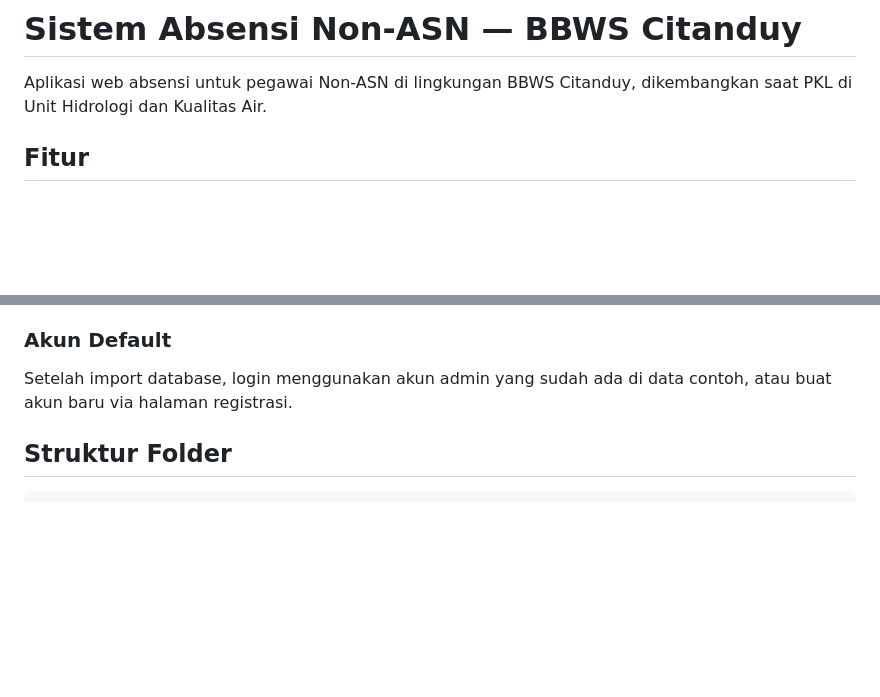
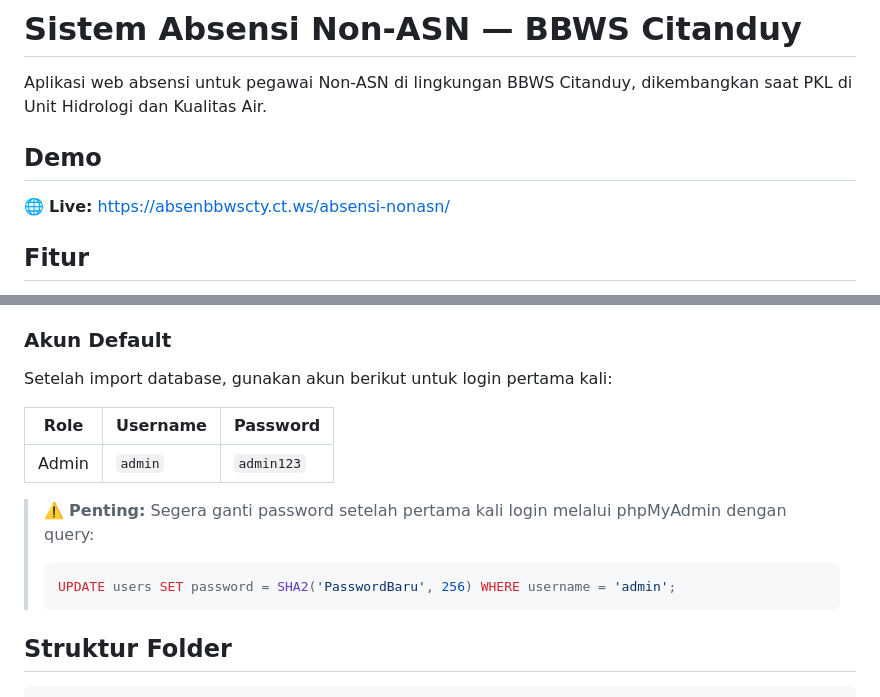
Before and after one commit to sendifebrian/absensi-nonasn, a Markdown page: readme.md, 2 parts joined by grey strips. Rendered like a GitHub page; blank space fills up the shorter version.

Commit message:
Update README with demo link and default login info
Added demo link and default login credentials to the README.

````diff
--- a/readme.md
+++ b/readme.md
@@ -1,6 +1,10 @@
 # Sistem Absensi Non-ASN — BBWS Citanduy
 
 Aplikasi web absensi untuk pegawai Non-ASN di lingkungan BBWS Citanduy, dikembangkan saat PKL di Unit Hidrologi dan Kualitas Air.
+
+## Demo
+
+🌐 **Live:** https://absenbbwscty.ct.ws/absensi-nonasn/
 
 ## Fitur
 
@@ -192,7 +196,16 @@ Scan QR dari HP menggunakan kamera — HP akan membuka halaman `scan.php` via HT
 
 ### Akun Default
 
-Setelah import database, login menggunakan akun admin yang sudah ada di data contoh, atau buat akun baru via halaman registrasi.
+Setelah import database, gunakan akun berikut untuk login pertama kali:
+
+| Role | Username | Password |
+|------|----------|----------|
+| Admin | `admin` | `admin123` |
+
+> ⚠️ **Penting:** Segera ganti password setelah pertama kali login melalui phpMyAdmin dengan query:
+> ```sql
+> UPDATE users SET password = SHA2('PasswordBaru', 256) WHERE username = 'admin';
+> ```
 
 ## Struktur Folder
 
````
